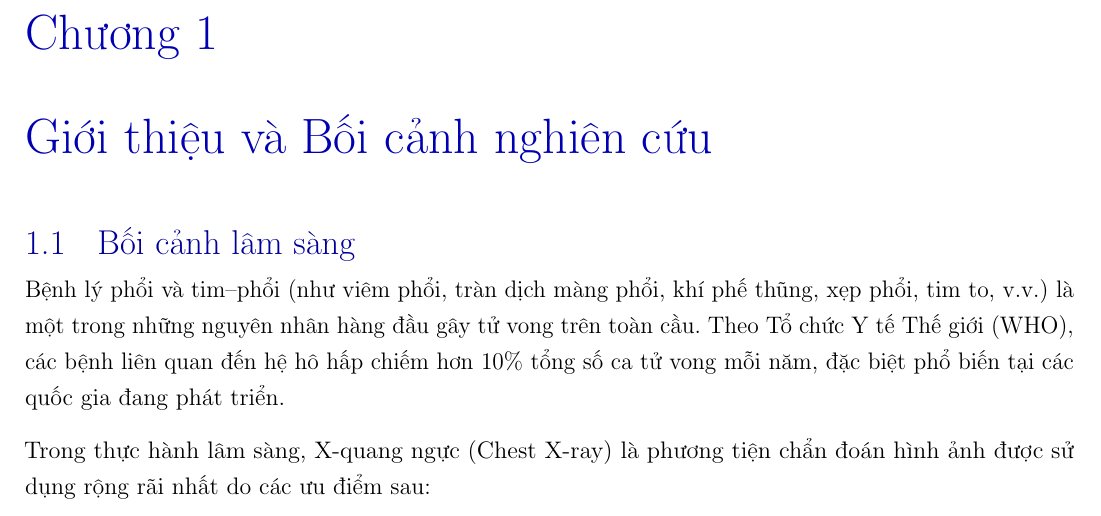
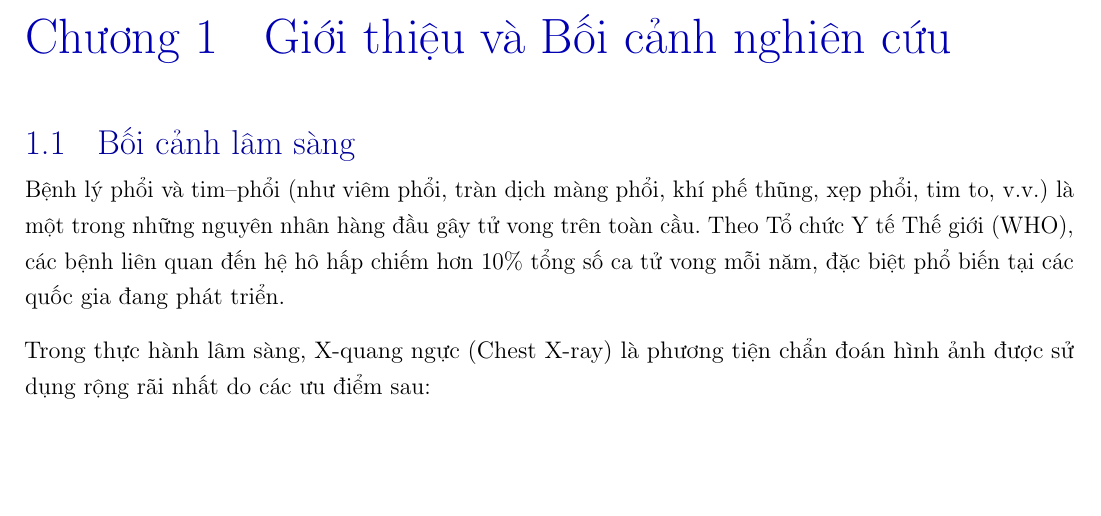
Before and after one commit to AnBinh1703/ViT-Chest-Xray, a LaTeX thesis (Report/LaTeX/final.tex): part of page 11 of 76, cut so that both start at the same text, the shorter picture padded with empty space. Compiled offline with pdfLaTeX.

Commit message:
Refactor LaTeX report formatting and update table of contents
- Removed the binary file final.synctex.gz.
- Adjusted chapter formatting in final.tex for improved spacing.
- Updated page numbers in final.toc for various sections to reflect changes in the document structure.

```diff
--- a/Report/LaTeX/final.tex
+++ b/Report/LaTeX/final.tex
@@ -55,9 +55,9 @@
 \usepackage{titlesec}
 
 % Chapter formatting - larger, more prominent
-\titleformat{\chapter}[display]
+\titleformat{\chapter}
   {\normalfont\huge\bfseries\color{blue!70!black}}
-  {\chaptertitlename\ \thechapter}{6pt}
+  {\chaptertitlename\ \thechapter}{1em}
   {\Huge\color{blue!70!black}}
 \titlespacing*{\chapter}{0pt}{-10pt}{10pt}
 
```
Also changed, not shown: Report/LaTeX/final.pdf, 5 other files.
